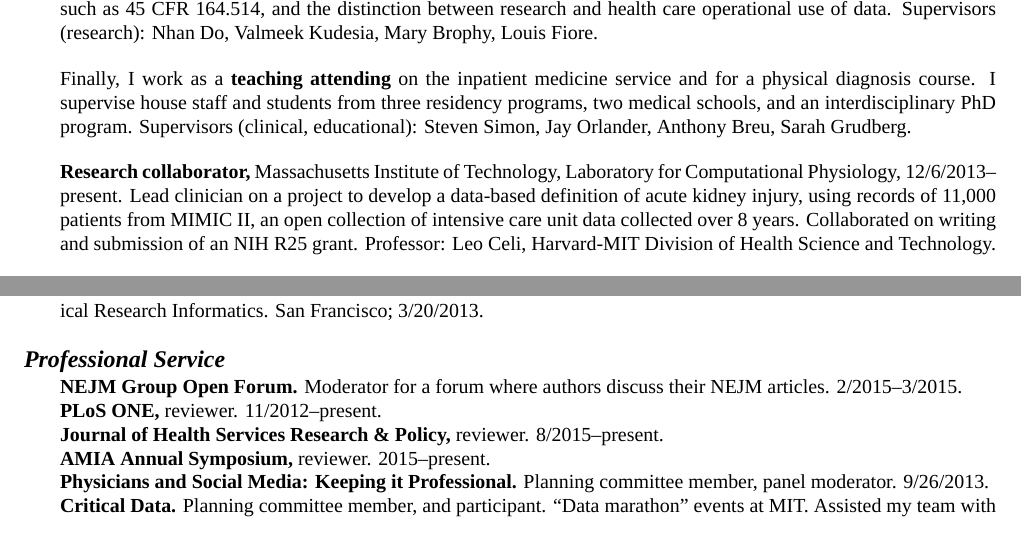
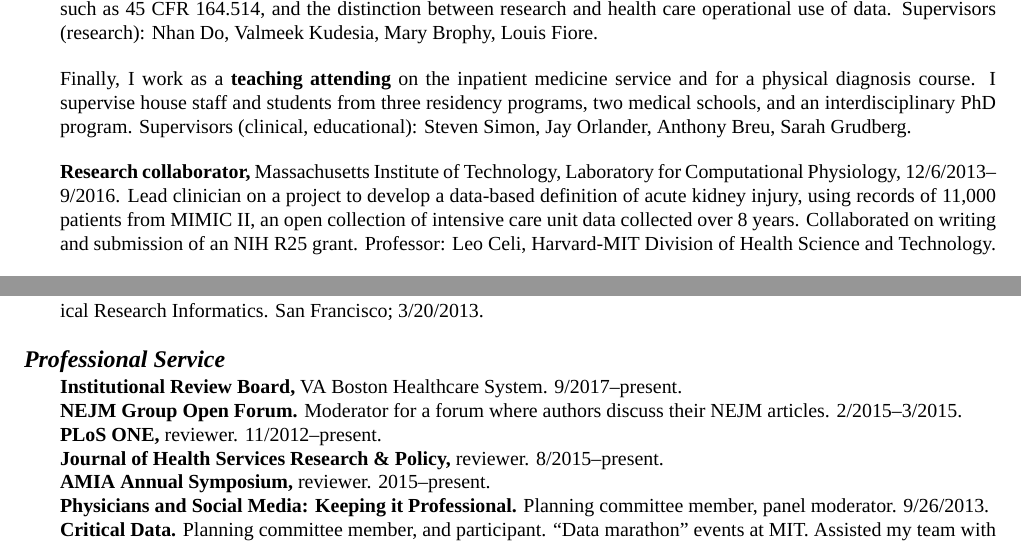
Before and after one commit to zimolzak/cv, a LaTeX CV (zimolzak-cv.tex): two parts of pages 2 and 5 of 5, joined at a grey line, cut so that both start at the same text. Compiled offline with XeLaTeX; a missing font is replaced by an installed copy or a similar font.

Commit message:
Update MIT date, and IRB member.

```diff
--- a/zimolzak-cv.tex
+++ b/zimolzak-cv.tex
@@ -94,7 +94,7 @@
 
 \textbf{Research collaborator,} Massachusetts Institute of Technology,
 Laboratory for Computational Physiology,
-12/6/2013\ndash{}\linebreak[0]present. Lead clinician on a project to
+12/6/2013\ndash{}\linebreak[0]9/2016. Lead clinician on a project to
 develop a data-based definition of acute kidney injury, using records
 of 11,000 patients from MIMIC II, an open collection of intensive care
 unit data collected over 8 years. Collaborated on writing and
@@ -314,6 +314,8 @@
 
 \section*{Professional Service}
 
+\textbf{Institutional Review Board,} VA Boston Healthcare System.
+9/2017\ndash{}present.\\
 \textbf{NEJM Group Open Forum.} Moderator for a forum where
 authors discuss their NEJM articles. 2/2015\ndash{}3/2015.\\
 \textbf{PLoS ONE,} reviewer. 11/2012\ndash{}present.\\
```
